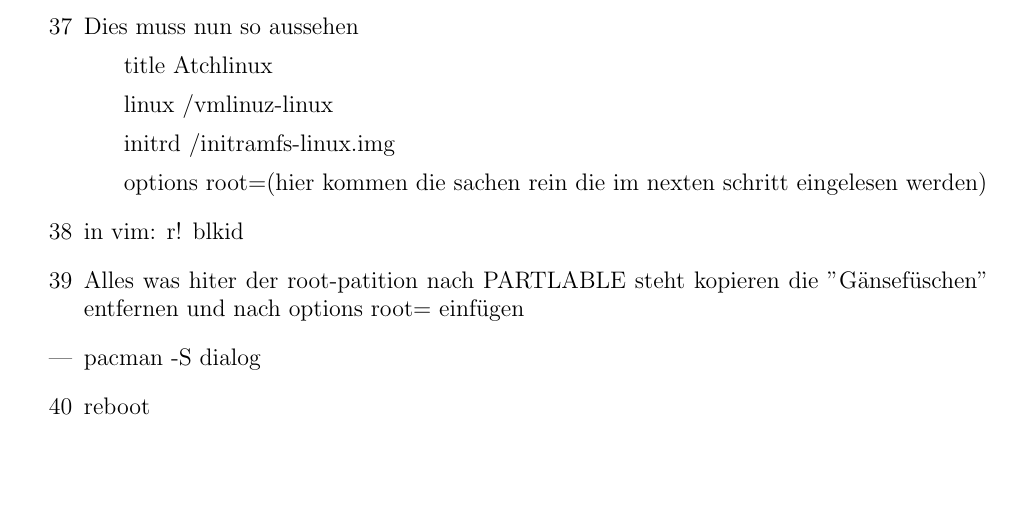
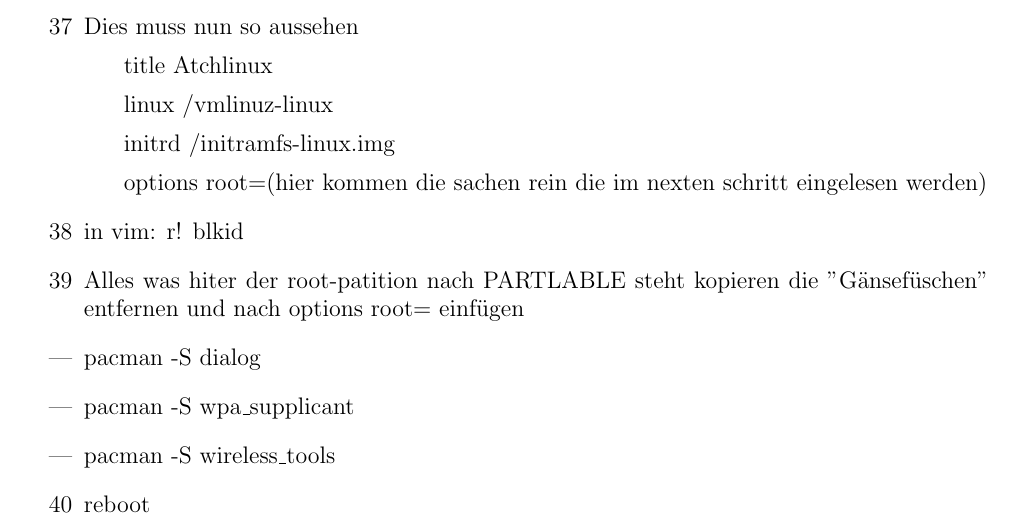
Before and after one commit to LukasGritsch/LinuxZeug, a LaTeX document (ArchSetup/ArchSetup.tex): part of page 4 of 4, cut so that both start at the same text, the shorter picture padded with empty space. Compiled offline with pdfLaTeX.

Commit message:
Wifi sachen geadded

```diff
--- a/ArchSetup/ArchSetup.tex
+++ b/ArchSetup/ArchSetup.tex
@@ -76,6 +76,8 @@ Guide für uefi arch also von uefi booten.
 	\item[38] in vim:    r! blkid
 	\item[39] Alles was hiter der root-patition nach PARTLABLE steht kopieren die "Gänsefüschen" entfernen und nach options root=   einfügen
 	\item[---] pacman -S dialog
+	\item[---] pacman -S wpa\_supplicant
+	\item[---] pacman -S wireless\_tools
 	\item[40] reboot
 \end{itemize}
 
```
Also changed, not shown: ArchSetup/ArchSetup.pdf, 2 other files.
